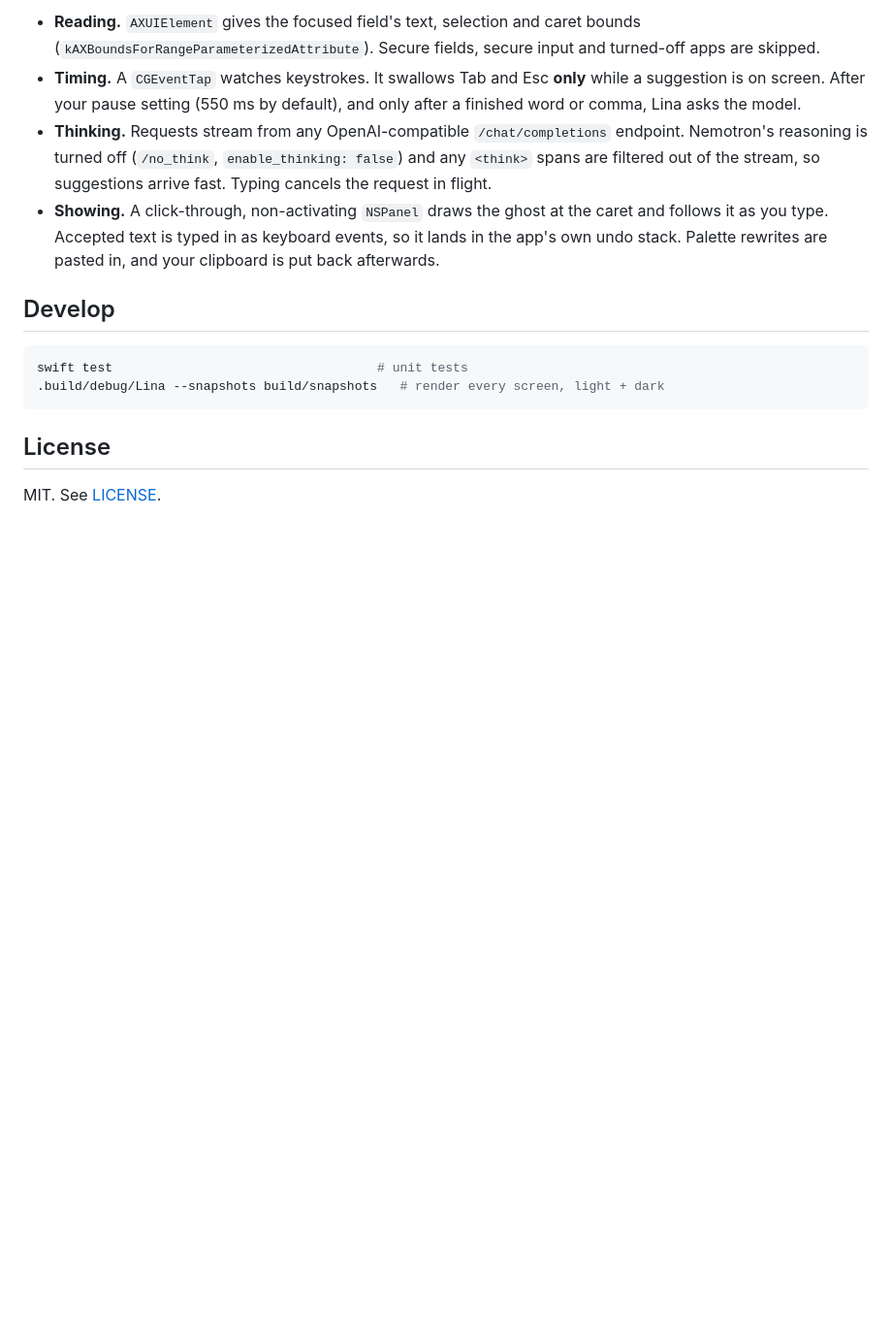
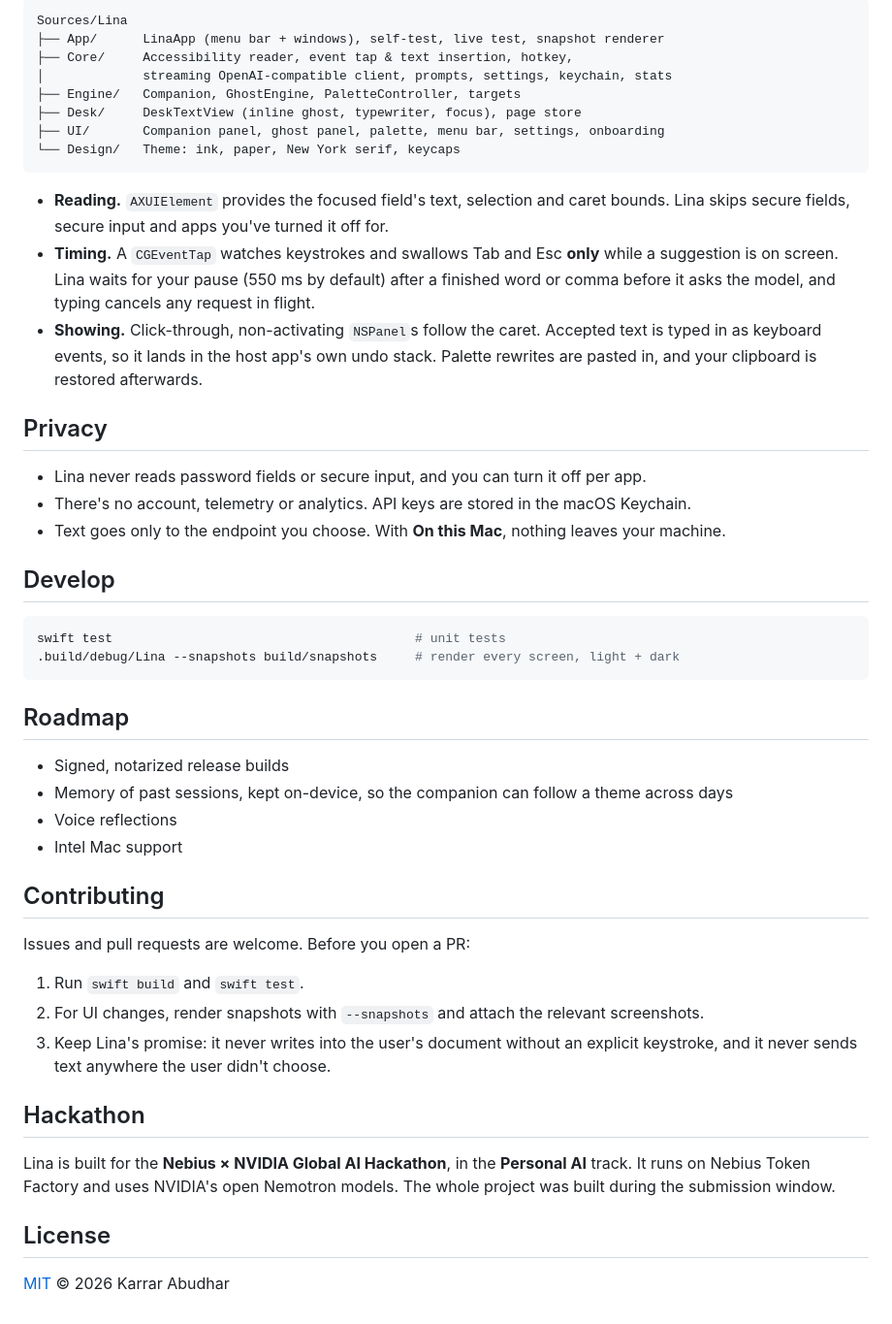
Before and after one commit to Sppdd/lina, a Markdown page: README.md, the part around one of its changes. Shown at 97% size. GitHub-like rendering; blank space fills up the shorter version.

````diff
--- a/README.md
+++ b/README.md
@@ -71,17 +122,52 @@ Sources/Lina
 ```
 
-- **Reading.** `AXUIElement` gives the focused field's text, selection and caret bounds (`kAXBoundsForRangeParameterizedAttribute`). Secure fields, secure input and turned-off apps are skipped.
-- **Timing.** A `CGEventTap` watches keystrokes. It swallows Tab and Esc **only** while a suggestion is on screen. After your pause setting (550 ms by default), and only after a finished word or comma, Lina asks the model.
-- **Thinking.** Requests stream from any OpenAI-compatible `/chat/completions` endpoint. Nemotron's reasoning is turned off (`/no_think`, `enable_thinking: false`) and any `<think>` spans are filtered out of the stream, so suggestions arrive fast. Typing cancels the request in flight.
-- **Showing.** A click-through, non-activating `NSPanel` draws the ghost at the caret and follows it as you type. Accepted text is typed in as keyboard events, so it lands in the app's own undo stack. Palette rewrites are pasted in, and your clipboard is put back afterwards.
+```
+Sources/Lina
+├── App/      LinaApp (menu bar + windows), self-test, live test, snapshot renderer
+├── Core/     Accessibility reader, event tap & text insertion, hotkey,
+│             streaming OpenAI-compatible client, prompts, settings, keychain, stats
+├── Engine/   Companion, GhostEngine, PaletteController, targets
+├── Desk/     DeskTextView (inline ghost, typewriter, focus), page store
+├── UI/       Companion panel, ghost panel, palette, menu bar, settings, onboarding
+└── Design/   Theme: ink, paper, New York serif, keycaps
+```
+
+- **Reading.** `AXUIElement` provides the focused field's text, selection and caret bounds. Lina skips secure fields, secure input and apps you've turned it off for.
+- **Timing.** A `CGEventTap` watches keystrokes and swallows Tab and Esc **only** while a suggestion is on screen. Lina waits for your pause (550 ms by default) after a finished word or comma before it asks the model, and typing cancels any request in flight.
+- **Showing.** Click-through, non-activating `NSPanel`s follow the caret. Accepted text is typed in as keyboard events, so it lands in the host app's own undo stack. Palette rewrites are pasted in, and your clipboard is restored afterwards.
+
+## Privacy
+
+- Lina never reads password fields or secure input, and you can turn it off per app.
+- There's no account, telemetry or analytics. API keys are stored in the macOS Keychain.
+- Text goes only to the endpoint you choose. With **On this Mac**, nothing leaves your machine.
 
 ## Develop
 
 ```sh
-swift test                                   # unit tests
-.build/debug/Lina --snapshots build/snapshots   # render every screen, light + dark
+swift test                                        # unit tests
+.build/debug/Lina --snapshots build/snapshots     # render every screen, light + dark
 ```
+
+## Roadmap
+
+- Signed, notarized release builds
+- Memory of past sessions, kept on-device, so the companion can follow a theme across days
+- Voice reflections
+- Intel Mac support
+
+## Contributing
+
+Issues and pull requests are welcome. Before you open a PR:
+
+1. Run `swift build` and `swift test`.
+2. For UI changes, render snapshots with `--snapshots` and attach the relevant screenshots.
+3. Keep Lina's promise: it never writes into the user's document without an explicit keystroke, and it never sends text anywhere the user didn't choose.
+
+## Hackathon
+
+Lina is built for the **Nebius × NVIDIA Global AI Hackathon**, in the **Personal AI** track. It runs on Nebius Token Factory and uses NVIDIA's open Nemotron models. The whole project was built during the submission window.
 
 ## License
 
-MIT. See [LICENSE](LICENSE).
+[MIT](LICENSE) © 2026 Karrar Abudhar
````
Also changed, not shown: other parts of README.md (+86 -35 lines), docs/screenshots/companion.png (added), 13 other files.
